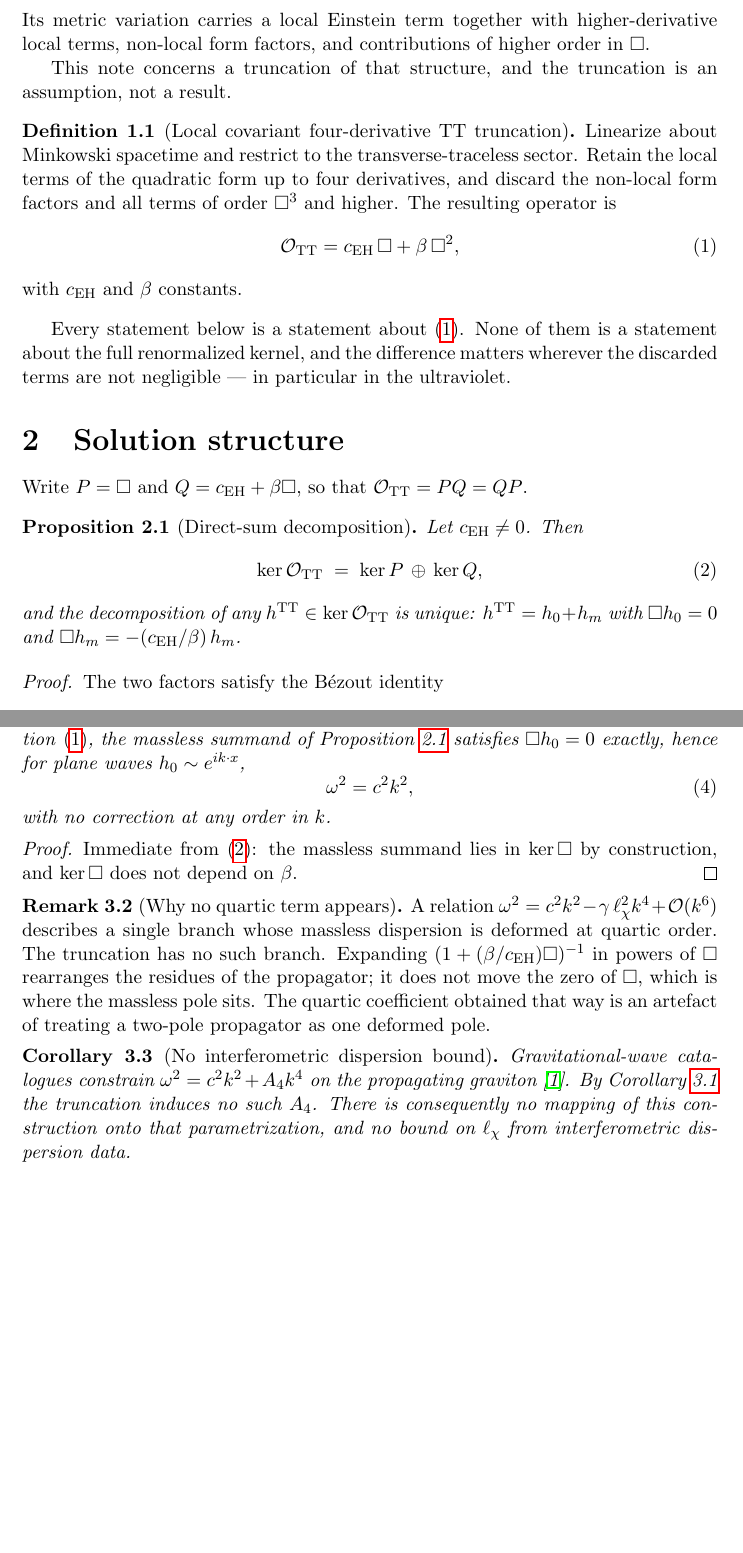
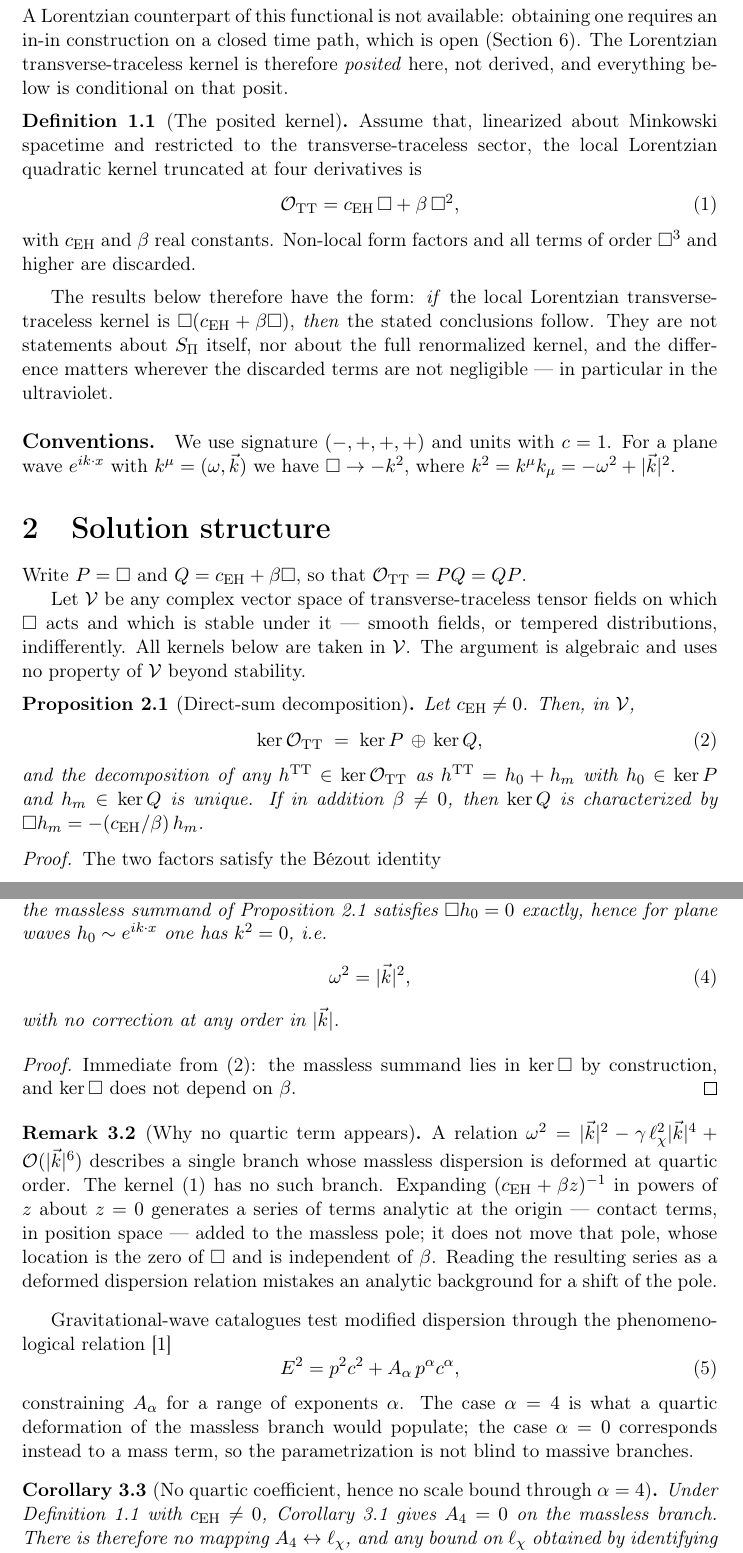
Before and after one commit to Cosmochrony/lorentz-paper, a LaTeX document (tex/Lorentz.tex): two parts of pages 2 and 3 of 5 before the commit and two parts of pages 2 and 3 of 6 after it, joined at a grey line, cut at the place of the change, the shorter picture padded with empty space. Compiled offline with pdfLaTeX.

Commit message:
Posit the kernel explicitly; fix beta!=0, units, LVK scope and PDF text layer

```diff
--- a/tex/Lorentz.tex
+++ b/tex/Lorentz.tex
@@ -1,6 +1,9 @@
 \documentclass[12pt,a4paper]{article}
 
+\usepackage[T1]{fontenc}
 \usepackage{amsmath,amssymb,amsthm}
+\input{glyphtounicode}
+\pdfgentounicode=1
 \usepackage{mathtools}
 \usepackage{geometry}
 \geometry{margin=2.5cm}
@@ -8,6 +11,15 @@
 \usepackage{cleveref}
 \usepackage{enumitem}
 \usepackage{doi}
+\hypersetup{
+  colorlinks=false,
+  pdfborder={0 0 0},
+  pdftitle={No Quartic Graviton Dispersion from the Local Covariant Four-Derivative Truncation},
+  pdfauthor={J\'{e}r\^{o}me Beau},
+  pdfsubject={Quadratic gravity; graviton dispersion; four-derivative truncation},
+  pdfkeywords={quadratic gravity, graviton dispersion, four-derivative truncation, pole structure,
+    ghost residue, renormalization matching}
+}
 
 \newtheorem{theorem}{Theorem}[section]
 \newtheorem{proposition}[theorem]{Proposition}
@@ -71,41 +87,50 @@
     \[
       \Spi[g] = \tfrac12\log\det{}'\Ag .
     \]
-    Its metric variation carries a local Einstein term together with higher-derivative local terms, non-local
-    form factors, and contributions of higher order in $\Box$.
+    A Lorentzian counterpart of this functional is not available: obtaining one requires an in-in construction on
+    a closed time path, which is open (Section~\ref{sec:open}). The Lorentzian transverse-traceless kernel is
+    therefore \emph{posited} here, not derived, and everything below is conditional on that posit.
 
-    This note concerns a truncation of that structure, and the truncation is an assumption, not a result.
-
-    \begin{definition}[Local covariant four-derivative TT truncation]
+    \begin{definition}[The posited kernel]
       \label{def:truncation}
-      Linearize about Minkowski spacetime and restrict to the transverse-traceless sector. Retain the local terms
-      of the quadratic form up to four derivatives, and discard the non-local form factors and all terms of order
-      $\Box^3$ and higher. The resulting operator is
+      Assume that, linearized about Minkowski spacetime and restricted to the transverse-traceless sector, the
+      local Lorentzian quadratic kernel truncated at four derivatives is
       \begin{equation}
         \OTT = \cEH\,\Box + \beta\,\Box^2 ,
         \label{eq:trunc}
       \end{equation}
-      with $\cEH$ and $\beta$ constants.
+      with $\cEH$ and $\beta$ real constants. Non-local form factors and all terms of order $\Box^3$ and higher
+      are discarded.
     \end{definition}
 
-    Every statement below is a statement about~\eqref{eq:trunc}. None of them is a statement about the full
-    renormalized kernel, and the difference matters wherever the discarded terms are not negligible --- in
-    particular in the ultraviolet.
+    The results below therefore have the form: \emph{if} the local Lorentzian transverse-traceless kernel is
+    $\Box(\cEH + \beta\Box)$, \emph{then} the stated conclusions follow. They are not statements about
+    $\Spi$ itself, nor about the full renormalized kernel, and the difference matters wherever the discarded
+    terms are not negligible --- in particular in the ultraviolet.
+
+    \paragraph{Conventions.}
+      We use signature $(-,+,+,+)$ and units with $c = 1$. For a plane wave $e^{ik\cdot x}$ with
+      $k^\mu = (\omega, \vec k)$ we have $\Box \to -k^2$, where $k^2 = k^\mu k_\mu = -\omega^2 + |\vec k|^2$.
 
   \section{Solution structure}
     \label{sec:structure}
 
     Write $P = \Box$ and $Q = \cEH + \beta\Box$, so that $\OTT = PQ = QP$.
 
+    Let $\mathcal{V}$ be any complex vector space of transverse-traceless tensor fields on which $\Box$ acts and
+    which is stable under it --- smooth fields, or tempered distributions, indifferently. All kernels below are
+    taken in $\mathcal{V}$. The argument is algebraic and uses no property of $\mathcal{V}$ beyond stability.
+
     \begin{proposition}[Direct-sum decomposition]
       \label{prop:decomposition}
-      Let $\cEH \neq 0$. Then
+      Let $\cEH \neq 0$. Then, in $\mathcal{V}$,
       \begin{equation}
         \ker \OTT \;=\; \ker P \,\oplus\, \ker Q ,
         \label{eq:directsum}
       \end{equation}
-      and the decomposition of any $\hTT \in \ker\OTT$ is unique:
-      $\hTT = h_0 + h_m$ with $\Box h_0 = 0$ and $\Box h_m = -(\cEH/\beta)\,h_m$.
+      and the decomposition of any $\hTT \in \ker\OTT$ as $\hTT = h_0 + h_m$ with $h_0 \in \ker P$ and
+      $h_m \in \ker Q$ is unique.
+      If in addition $\beta \neq 0$, then $\ker Q$ is characterized by $\Box h_m = -(\cEH/\beta)\,h_m$.
     \end{proposition}
 
     \begin{proof}
@@ -148,14 +178,14 @@
 
     \begin{corollary}[Undeformed massless sector]
       \label{cor:no-k4}
-      Let $\cEH \neq 0$. Within the truncation~\eqref{eq:trunc}, the massless summand of
+      Let $\cEH \neq 0$. Under Definition~\ref{def:truncation}, the massless summand of
       Proposition~\ref{prop:decomposition} satisfies $\Box h_0 = 0$ exactly, hence for plane waves
-      $h_0 \sim e^{ik\cdot x}$,
+      $h_0 \sim e^{ik\cdot x}$ one has $k^2 = 0$, i.e.
       \begin{equation}
-        \omega^2 = c^2 k^2 ,
+        \omega^2 = |\vec k|^2 ,
         \label{eq:massless}
       \end{equation}
-      with no correction at any order in $k$.
+      with no correction at any order in $|\vec k|$.
     \end{corollary}
 
     \begin{proof}
@@ -165,17 +195,27 @@
 
     \begin{remark}[Why no quartic term appears]
       \label{rem:why}
-      A relation $\omega^2 = c^2k^2 - \gamma\,\ell_\chi^2k^4 + \mathcal{O}(k^6)$ describes a single branch whose
-      massless dispersion is deformed at quartic order. The truncation has no such branch. Expanding
-      $(1 + (\beta/\cEH)\Box)^{-1}$ in powers of $\Box$ rearranges the residues of the propagator; it does not
-      move the zero of $\Box$, which is where the massless pole sits. The quartic coefficient obtained that way is
-      an artefact of treating a two-pole propagator as one deformed pole.
+      A relation $\omega^2 = |\vec k|^2 - \gamma\,\ell_\chi^2|\vec k|^4 + \mathcal{O}(|\vec k|^6)$ describes a
+      single branch whose massless dispersion is deformed at quartic order. The kernel~\eqref{eq:trunc} has no
+      such branch. Expanding $(\cEH + \beta z)^{-1}$ in powers of $z$ about $z = 0$ generates a series of terms
+      analytic at the origin --- contact terms, in position space --- added to the massless pole; it does not
+      move that pole, whose location is the zero of $\Box$ and is independent of $\beta$. Reading the resulting
+      series as a deformed dispersion relation mistakes an analytic background for a shift of the pole.
     \end{remark}
 
-    \begin{corollary}[No interferometric dispersion bound]
+    Gravitational-wave catalogues test modified dispersion through the phenomenological
+    relation~\cite{LIGO2019Dispersion}
+    \begin{equation}
+      E^2 = p^2c^2 + A_\alpha\,p^\alpha c^\alpha ,
+      \label{eq:lvk}
+    \end{equation}
+    constraining $A_\alpha$ for a range of exponents $\alpha$. The case $\alpha = 4$ is what a quartic deformation
+    of the massless branch would populate; the case $\alpha = 0$ corresponds instead to a mass term, so the
+    parametrization is not blind to massive branches.
+
+    \begin{corollary}[No quartic coefficient, hence no scale bound through $\alpha=4$]
       \label{cor:no-bound}
-      Gravitational-wave catalogues constrain $\omega^2 = c^2k^2 + A_4k^4$ on the propagating
-      graviton~\cite{LIGO2019Dispersion}. By Corollary~\ref{cor:no-k4} the truncation induces no such $A_4$.
-      There is consequently no mapping of this construction onto that parametrization, and no bound on $\ell_\chi$
-      from interferometric dispersion data.
+      Under Definition~\ref{def:truncation} with $\cEH \neq 0$, Corollary~\ref{cor:no-k4} gives $A_4 = 0$ on the
+      massless branch. There is therefore no mapping $A_4 \leftrightarrow \ell_\chi$, and any bound on $\ell_\chi$
+      obtained by identifying an interferometric limit on $A_4$ with a quartic spectral coefficient does not hold.
     \end{corollary}
```
Also changed, not shown: tex/Lorentz.tex (83 more changed lines).
